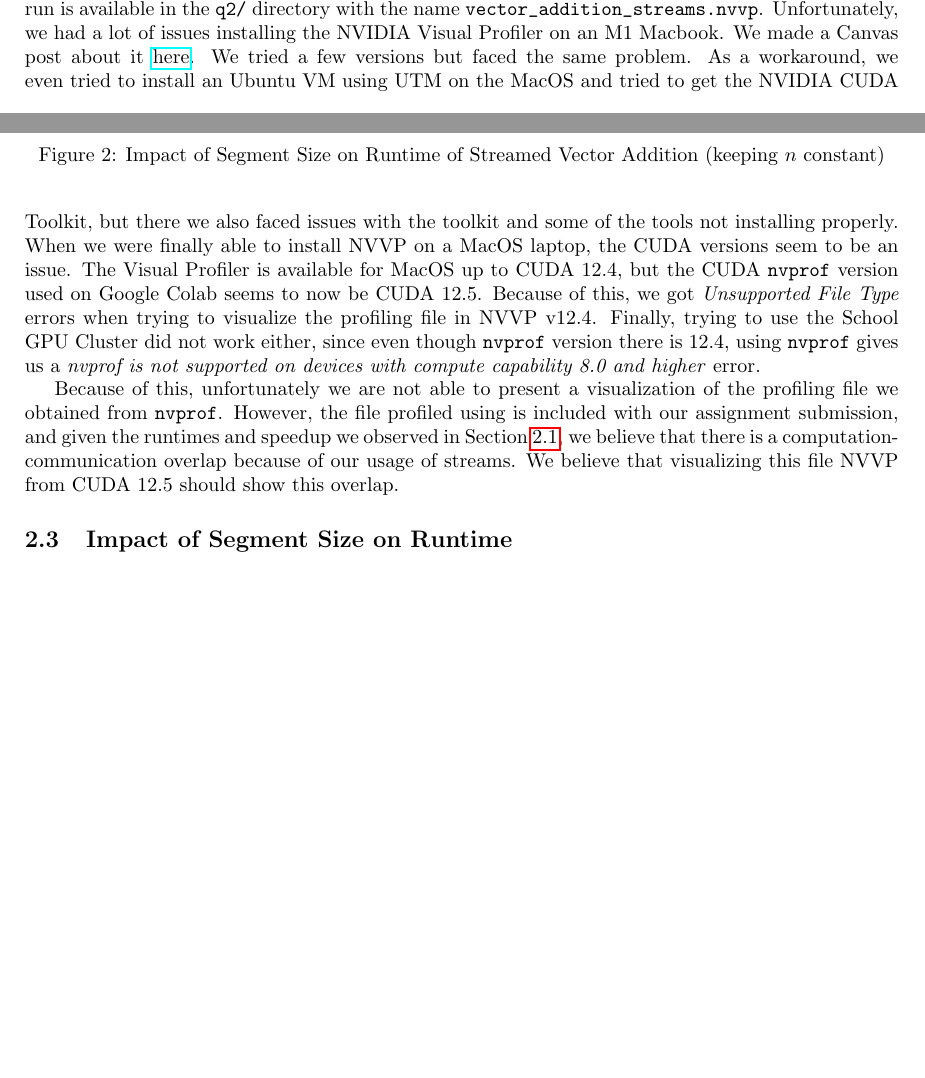
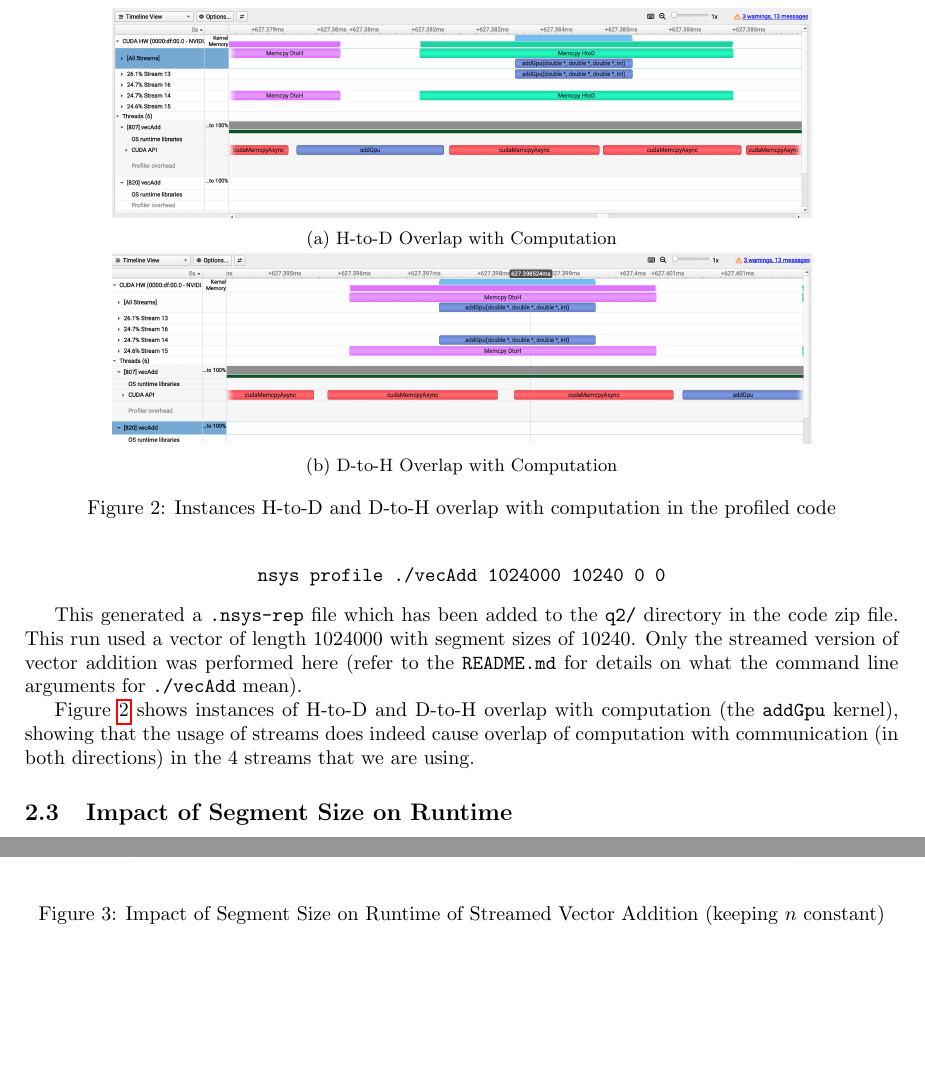
Before and after one commit to rishivijayv/DD2360-GPU, a LaTeX document (a3/report/DD2360HT25_HW3_Group21.tex): two parts of pages 4 and 5 of 6 before the commit and two parts of pages 5 and 6 of 6 after it, joined at a grey line, cut at the place of the change, the shorter picture padded with empty space. Compiled offline with pdfLaTeX.

Commit message:
docs: adding actual ex2-part2 for a3 with nsys visualization

```diff
--- a/a3/report/DD2360HT25_HW3_Group21.tex
+++ b/a3/report/DD2360HT25_HW3_Group21.tex
@@ -268,11 +268,35 @@ The raw data for the plot presented in Figure \ref{fig:ex2_part1} is available i
 
 The python script to run the experiment is \verb|q2/normal_vs_streams.py|, which generates the results \verb|.txt| file above. To plot the file, the \verb|q2/plot.py| file was used. The runtimes were obtained on the School GPU Cluster with the H100 GPUs.
 
-\subsection{Profiling Using nvprof}
-We ran \verb|nvprof| on Google Colab with the Tesla T4 GPUs. The \verb|q2/colab.ipynb| file contains the short Jupyter Notebook containing information about the \verb|nvprof| run. The file obtained from the \verb|nvprof| run is available in the \verb|q2/| directory with the name \verb|vector_addition_streams.nvvp|.
-Unfortunately, we had a lot of issues installing the NVIDIA Visual Profiler on an M1 Macbook. We made a Canvas post about it \href{https://canvas.kth.se/courses/57317/discussion_topics/513951}{here}. We tried a few versions but faced the same problem. As a workaround, we even tried to install an Ubuntu VM using UTM on the MacOS and tried to get the NVIDIA CUDA Toolkit, but there we also faced issues with the toolkit and some of the tools not installing properly. When we were finally able to install NVVP on a MacOS laptop, the CUDA versions seem to be an issue. The Visual Profiler is available for MacOS up to CUDA 12.4, but the CUDA \verb|nvprof| version used on Google Colab seems to now be CUDA 12.5. Because of this, we got \textit{Unsupported File Type} errors when trying to visualize the profiling file in NVVP v12.4. Finally, trying to use the School GPU Cluster did not work either, since even though \verb|nvprof| version there is 12.4, using \verb|nvprof| gives us a \textit{nvprof is not supported on devices with compute capability 8.0 and higher} error.
+\subsection{Profiling Using nsys}
+We attempted to profile the code using \verb|nvprof| but kept running in to various issues (likely because both group members have MacOS). Some of the issues are document here \href{https://canvas.kth.se/courses/57317/discussion_topics/513951}{here}. Eventually, thanks to Gabin Schieffer's suggestion, we used \verb|nsys| instead, and then visualized the generated profile using NVIDIA Nsight Systems, which seems to have worked.
 
-Because of this, unfortunately we are not able to present a visualization of the profiling file we obtained from \verb|nvprof|. However, the file profiled using is included with our assignment submission, and given the runtimes and speedup we observed in Section \ref{sec:q2_part1}, we believe that there is a computation-communication overlap because of our usage of streams. We believe that visualizing this file NVVP from CUDA 12.5 should show this overlap.
+The profiling was done on the H100 GPUs present on the School's GPU Cluster, and the following command was used:
+\begin{center}
+\verb|nsys profile ./vecAdd 1024000 10240 0 0|
+\end{center}
+
+This generated a \verb|.nsys-rep| file which has been added to the \verb|q2/| directory in the code zip file. This run used a vector of length 1024000 with segment sizes of 10240. Only the streamed version of vector addition was performed here (refer to the \verb|README.md| for details on what the command line arguments for \verb|./vecAdd| mean).
+
+ \begin{figure}
+\centering
+\begin{subfigure}{0.8\textwidth}
+    \includegraphics[width=\textwidth]{../images/q2/part2_htod_overlap.png}
+    \caption{H-to-D Overlap with Computation}
+    \label{fig:ex2_part2_dtoh}
+\end{subfigure}
+\hfill
+\begin{subfigure}{0.8\textwidth}
+    \includegraphics[width=\textwidth]{../images/q2/part2_dtoh_overlap.png}
+    \caption{D-to-H Overlap with Computation}
+    \label{fig:ex2_part2_htod}
+\end{subfigure}
+
+\caption{Instances H-to-D and D-to-H overlap with computation in the profiled code}
+\label{fig:ex2_part2}
+\end{figure}
+
+Figure \ref{fig:ex2_part2} shows instances of H-to-D and D-to-H overlap with computation (the \verb|addGpu| kernel), showing that the usage of streams does indeed cause overlap of computation with communication (in both directions) in the 4 streams that we are using.
 
 \subsection{Impact of Segment Size on Runtime}
 \begin{figure}[t]
```
